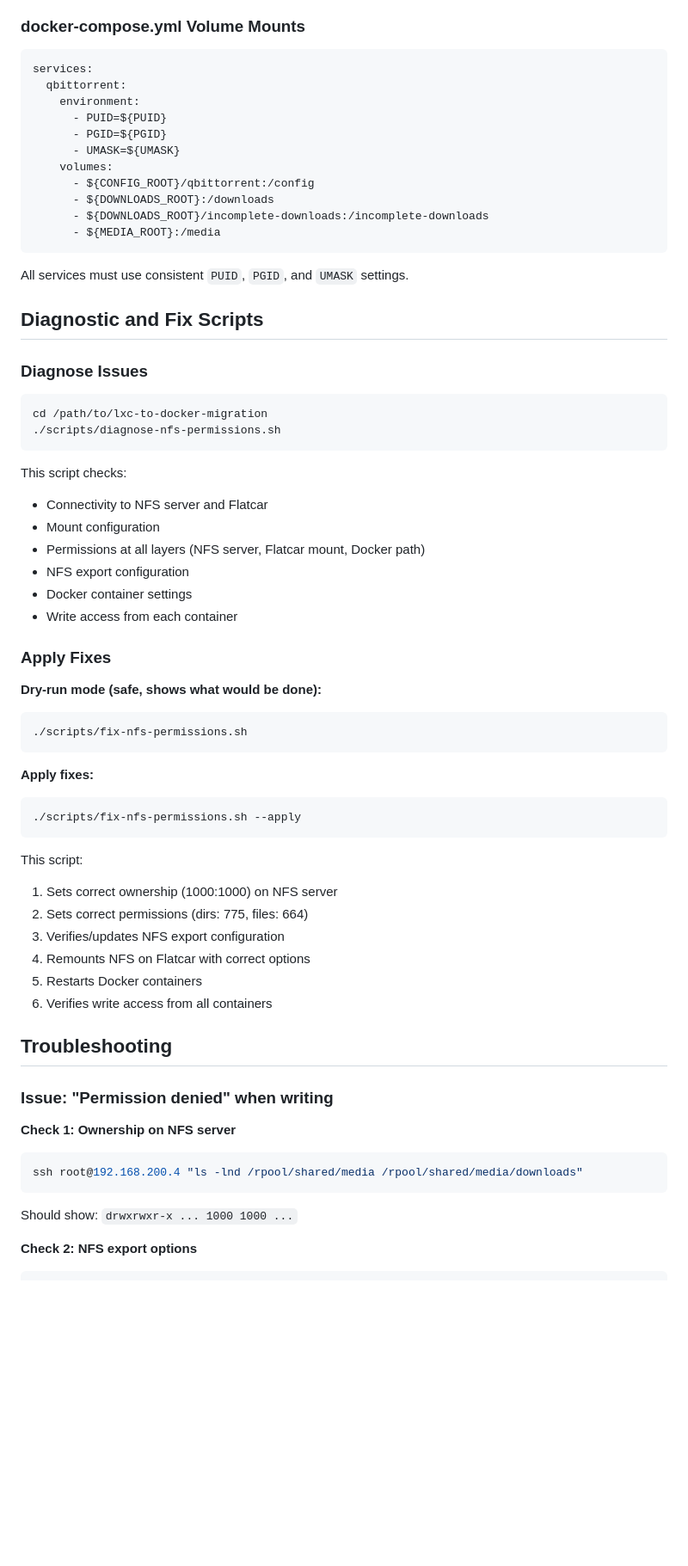
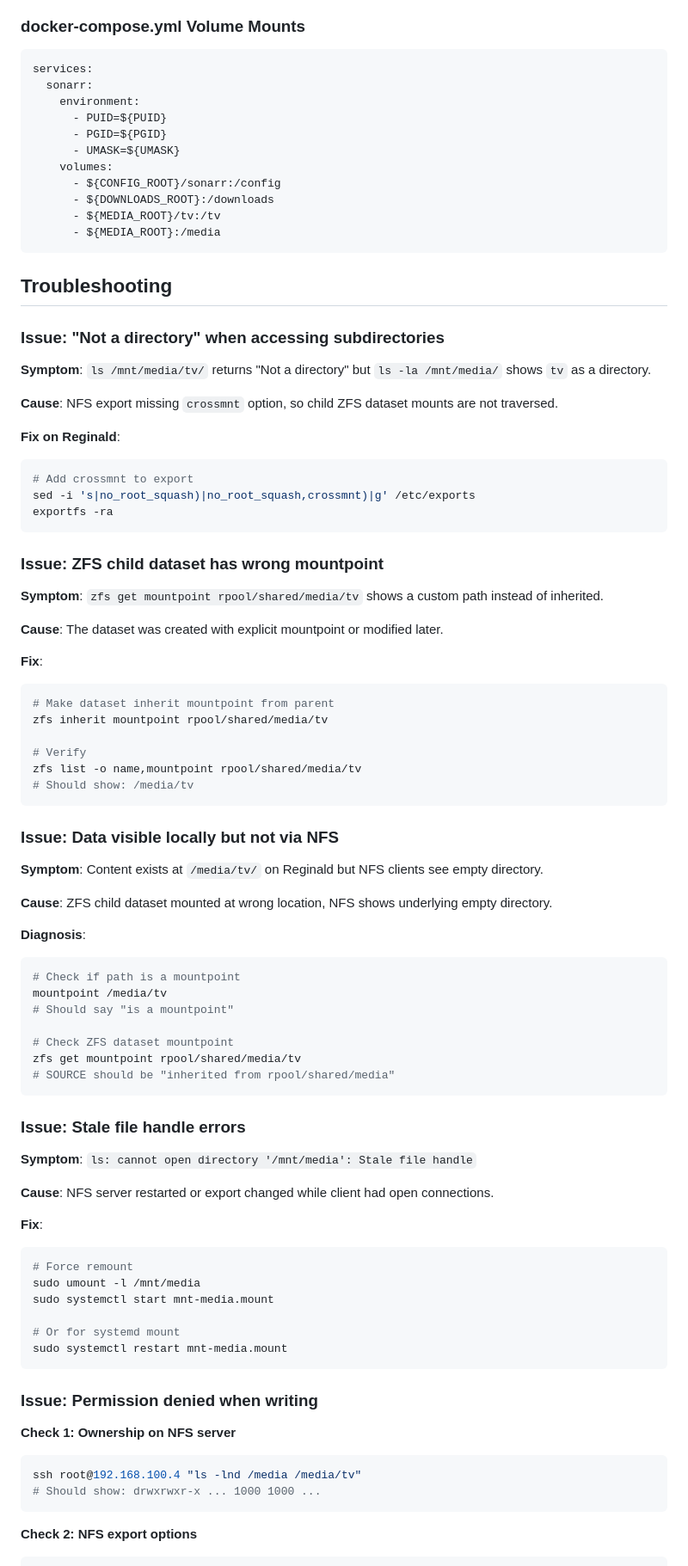
Before and after one commit to lushanoperera/homelab, a Markdown page: docs/migrations/nfs-setup.md, the part around one of its changes. Shown at 86% size. Drawn GitHub-style; blank space fills up the shorter version.

````diff
--- a/docs/migrations/nfs-setup.md
+++ b/docs/migrations/nfs-setup.md
@@ -190,65 +218,89 @@ MEDIA_ROOT=/mnt/media
 ### docker-compose.yml Volume Mounts
 ```yaml
 services:
-  qbittorrent:
+  sonarr:
     environment:
       - PUID=${PUID}
       - PGID=${PGID}
       - UMASK=${UMASK}
     volumes:
-      - ${CONFIG_ROOT}/qbittorrent:/config
+      - ${CONFIG_ROOT}/sonarr:/config
       - ${DOWNLOADS_ROOT}:/downloads
-      - ${DOWNLOADS_ROOT}/incomplete-downloads:/incomplete-downloads
+      - ${MEDIA_ROOT}/tv:/tv
       - ${MEDIA_ROOT}:/media
 ```
 
-All services must use consistent `PUID`, `PGID`, and `UMASK` settings.
+## Troubleshooting
 
-## Diagnostic and Fix Scripts
+### Issue: "Not a directory" when accessing subdirectories
 
-### Diagnose Issues
+**Symptom**: `ls /mnt/media/tv/` returns "Not a directory" but `ls -la /mnt/media/` shows `tv` as a directory.
+
+**Cause**: NFS export missing `crossmnt` option, so child ZFS dataset mounts are not traversed.
+
+**Fix on Reginald**:
 ```bash
-cd /path/to/lxc-to-docker-migration
-./scripts/diagnose-nfs-permissions.sh
+# Add crossmnt to export
+sed -i 's|no_root_squash)|no_root_squash,crossmnt)|g' /etc/exports
+exportfs -ra
 ```
 
-This script checks:
-- Connectivity to NFS server and Flatcar
-- Mount configuration
-- Permissions at all layers (NFS server, Flatcar mount, Docker path)
-- NFS export configuration
-- Docker container settings
-- Write access from each container
+### Issue: ZFS child dataset has wrong mountpoint
 
-### Apply Fixes
+**Symptom**: `zfs get mountpoint rpool/shared/media/tv` shows a custom path instead of inherited.
 
-**Dry-run mode (safe, shows what would be done):**
+**Cause**: The dataset was created with explicit mountpoint or modified later.
+
+**Fix**:
 ```bash
-./scripts/fix-nfs-permissions.sh
+# Make dataset inherit mountpoint from parent
+zfs inherit mountpoint rpool/shared/media/tv
+
+# Verify
+zfs list -o name,mountpoint rpool/shared/media/tv
+# Should show: /media/tv
 ```
 
-**Apply fixes:**
+### Issue: Data visible locally but not via NFS
+
+**Symptom**: Content exists at `/media/tv/` on Reginald but NFS clients see empty directory.
+
+**Cause**: ZFS child dataset mounted at wrong location, NFS shows underlying empty directory.
+
+**Diagnosis**:
 ```bash
-./scripts/fix-nfs-permissions.sh --apply
+# Check if path is a mountpoint
+mountpoint /media/tv
+# Should say "is a mountpoint"
+
+# Check ZFS dataset mountpoint
+zfs get mountpoint rpool/shared/media/tv
+# SOURCE should be "inherited from rpool/shared/media"
 ```
 
-This script:
-1. Sets correct ownership (1000:1000) on NFS server
-2. Sets correct permissions (dirs: 775, files: 664)
-3. Verifies/updates NFS export configuration
-4. Remounts NFS on Flatcar with correct options
-5. Restarts Docker containers
-6. Verifies write access from all containers
+### Issue: Stale file handle errors
 
-## Troubleshooting
+**Symptom**: `ls: cannot open directory '/mnt/media': Stale file handle`
 
-### Issue: "Permission denied" when writing
+**Cause**: NFS server restarted or export changed while client had open connections.
+
+**Fix**:
+```bash
+# Force remount
+sudo umount -l /mnt/media
+sudo systemctl start mnt-media.mount
+
+# Or for systemd mount
+sudo systemctl restart mnt-media.mount
+```
+
+### Issue: Permission denied when writing
 
 **Check 1: Ownership on NFS server**
 ```bash
-ssh root@192.168.200.4 "ls -lnd /rpool/shared/media /rpool/shared/media/downloads"
+ssh root@192.168.100.4 "ls -lnd /media /media/tv"
+# Should show: drwxrwxr-x ... 1000 1000 ...
 ```
-Should show: `drwxrwxr-x ... 1000 1000 ...`
 
 **Check 2: NFS export options**
 ```bash
````
Also changed, not shown: other parts of docs/migrations/nfs-setup.md (+177 -225 lines), CLAUDE.md (+60 -0 lines).
